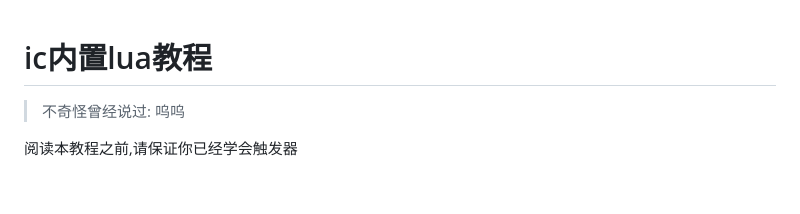
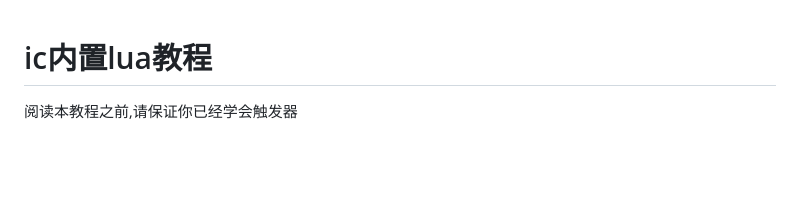
Before and after one commit to BuQiguai/iclua_jiaocheng, a Markdown page: index.md, the part around the change. GitHub-like rendering; blank space fills up the shorter version.

```diff
--- a/index.md
+++ b/index.md
@@ -1,6 +1,5 @@
 # ic内置lua教程
 
->不奇怪曾经说过: 呜呜
 
 阅读本教程之前,请保证你已经学会触发器
 
```
